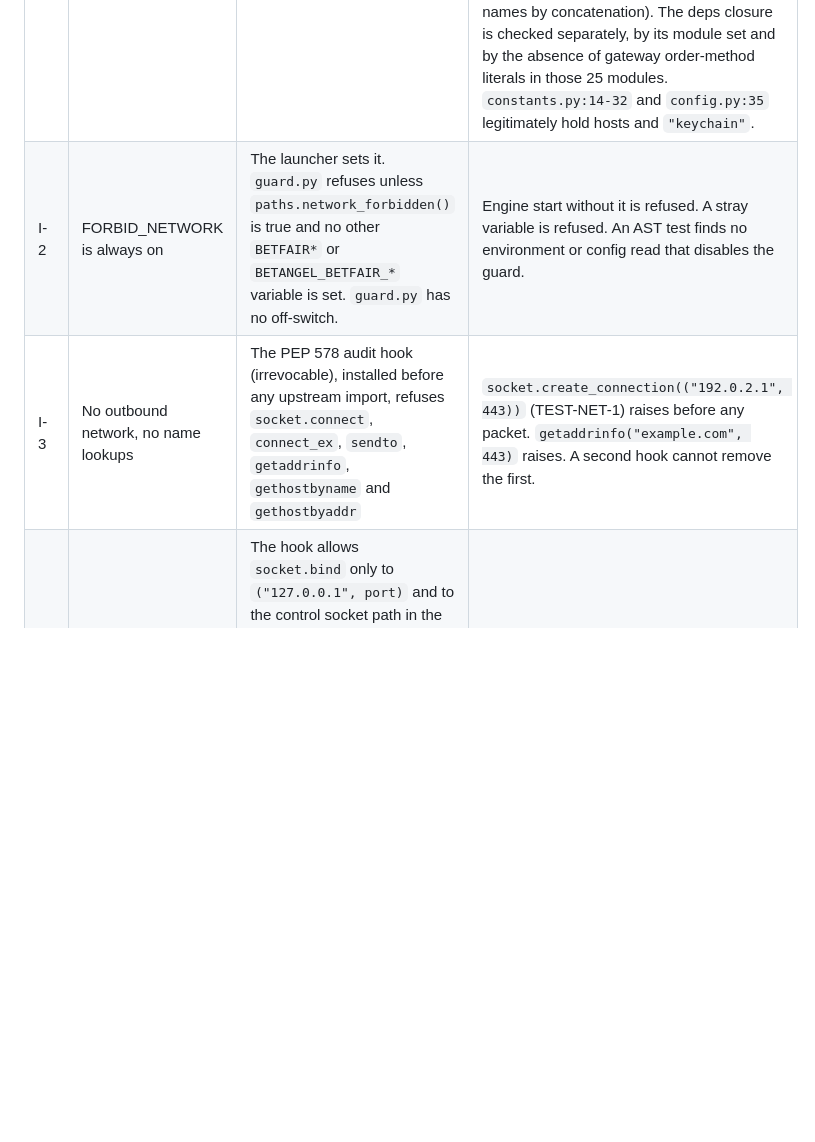
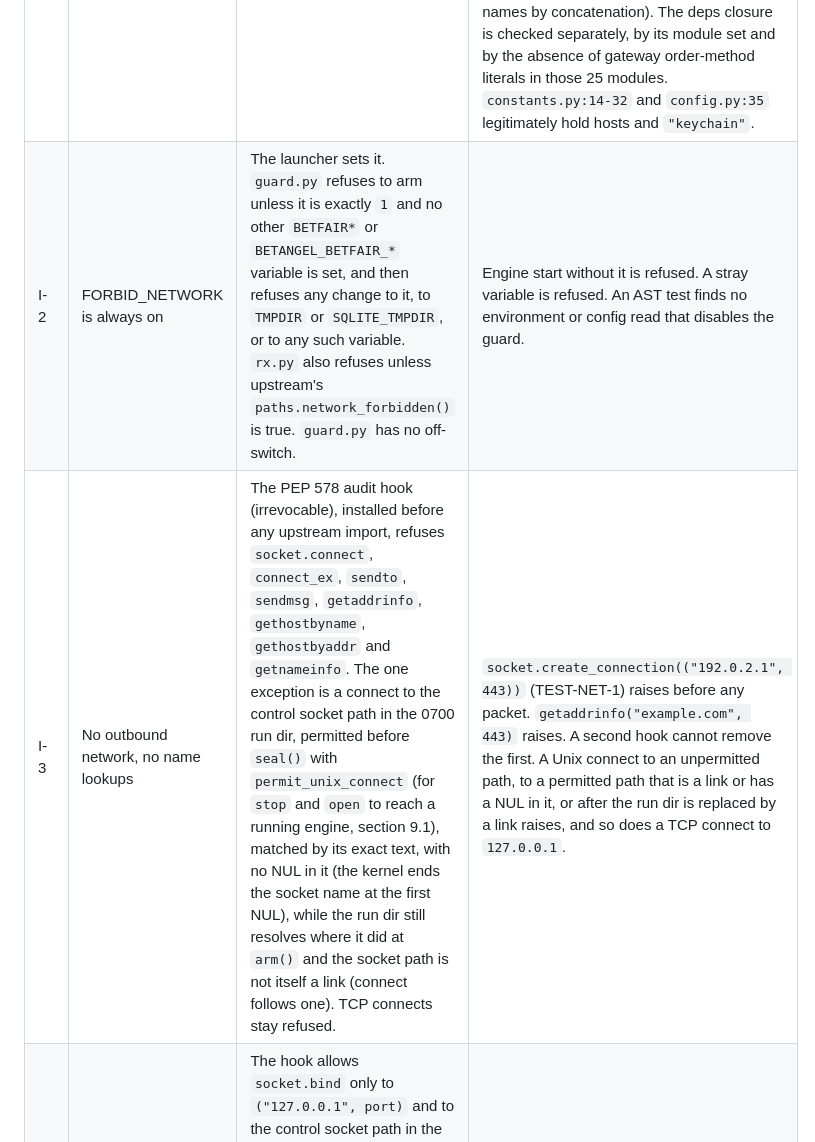
Before and after one commit to cambridgetcg/betangel-suite, a Markdown page: docs/DESIGN.md, the part around the change. Rendered like a GitHub page; blank space fills up the shorter version.

Commit message:
docs: make the DESIGN.md I-2 and I-3 rows say what the guard does
After the merge and the connect NUL fix I checked the guard docstrings, the
DESIGN.md I-2, I-3, I-4 and I-6 rows and AGENTS.md against the code. I-4,
I-6 and AGENTS.md agree. Two rows did not:

- I-3 never mentioned the control-socket connect exception that Phase 0b
  added (permit_unix_connect, for stop and open), and its event list left
  out sendmsg and getnameinfo, which the hook also refuses. The row now
  states the exception with the same conditions as the I-3 docstring:
  exact text, no NUL, run dir unmoved, socket path not a link, TCP still
  refused. The tests column names the refused Unix cases.
- I-2 said guard.py checks upstream's paths.network_forbidden(). guard.py
  cannot import upstream: it refuses unless the variable is exactly "1",
  and refuses later changes to it, to TMPDIR and SQLITE_TMPDIR, and to any
  stray BETFAIR variable. rx.py is the one that calls network_forbidden().

Documentation only; no code changes.

Co-Authored-By: Claude Opus 5.5 <noreply@anthropic.com>

```diff
--- a/docs/DESIGN.md
+++ b/docs/DESIGN.md
@@ -1326,8 +1326,8 @@ These headers apply to error responses too (section 9.1).
 | ID | Invariant | Mechanism | Test |
 |---|---|---|---|
 | I-1 | No credential code path | Only `rx.py` imports betangel_research, and only from the allowlist | An AST test: `rx.py` is the sole importer, and imports only allowlisted names. A fresh-subprocess import of the full engine checks the closure: the 25 modules, and none of gateway, cli, auth, credentials, transport, api, esa, recorder, killswitch, arming, presence, reconcile, risk or capability. A static scan of **suite sources only** looks for `security` CLI or Keychain strings, Betfair hosts, `placeOrders`, `cancelOrders`, `replaceOrders`, `updateOrders` and `HeartbeatAPING` (the test builds these names by concatenation). The deps closure is checked separately, by its module set and by the absence of gateway order-method literals in those 25 modules. `constants.py:14-32` and `config.py:35` legitimately hold hosts and `"keychain"`. |
-| I-2 | FORBID_NETWORK is always on | The launcher sets it. `guard.py` refuses unless `paths.network_forbidden()` is true and no other `BETFAIR*` or `BETANGEL_BETFAIR_*` variable is set. `guard.py` has no off-switch. | Engine start without it is refused. A stray variable is refused. An AST test finds no environment or config read that disables the guard. |
-| I-3 | No outbound network, no name lookups | The PEP 578 audit hook (irrevocable), installed before any upstream import, refuses `socket.connect`, `connect_ex`, `sendto`, `getaddrinfo`, `gethostbyname` and `gethostbyaddr` | `socket.create_connection(("192.0.2.1", 443))` (TEST-NET-1) raises before any packet. `getaddrinfo("example.com", 443)` raises. A second hook cannot remove the first. |
+| I-2 | FORBID_NETWORK is always on | The launcher sets it. `guard.py` refuses to arm unless it is exactly `1` and no other `BETFAIR*` or `BETANGEL_BETFAIR_*` variable is set, and then refuses any change to it, to `TMPDIR` or `SQLITE_TMPDIR`, or to any such variable. `rx.py` also refuses unless upstream's `paths.network_forbidden()` is true. `guard.py` has no off-switch. | Engine start without it is refused. A stray variable is refused. An AST test finds no environment or config read that disables the guard. |
+| I-3 | No outbound network, no name lookups | The PEP 578 audit hook (irrevocable), installed before any upstream import, refuses `socket.connect`, `connect_ex`, `sendto`, `sendmsg`, `getaddrinfo`, `gethostbyname`, `gethostbyaddr` and `getnameinfo`. The one exception is a connect to the control socket path in the 0700 run dir, permitted before `seal()` with `permit_unix_connect` (for `stop` and `open` to reach a running engine, section 9.1), matched by its exact text, with no NUL in it (the kernel ends the socket name at the first NUL), while the run dir still resolves where it did at `arm()` and the socket path is not itself a link (connect follows one). TCP connects stay refused. | `socket.create_connection(("192.0.2.1", 443))` (TEST-NET-1) raises before any packet. `getaddrinfo("example.com", 443)` raises. A second hook cannot remove the first. A Unix connect to an unpermitted path, to a permitted path that is a link or has a NUL in it, or after the run dir is replaced by a link raises, and so does a TCP connect to `127.0.0.1`. |
 | I-4 | Loopback only | The hook allows `socket.bind` only to `("127.0.0.1", port)` and to the control socket path in the 0700 run dir, matched by its exact text, with no NUL in it (the kernel ends the socket name at the first NUL), while the run dir still resolves where it did at `arm()` and the socket path is not itself a link (bind follows a dangling one and creates the socket at its target). `getsockname` is asserted. | Binding `0.0.0.0`, the wrong port or another Unix path raises, and so does a permitted Unix path that is a dangling link. A Unix path with a NUL in it is never permitted. The server's address is `127.0.0.1`. A control-socket peer of another uid is refused. |
 | I-5 | No subprocess after startup | The hook's **startup phase** allows exactly two argvs:<br>- `git -C <abs dir under the suite roots> rev-parse --is-inside-work-tree` (paths.py:149, used by `validate_config` and `StatePaths`);<br>- one `/usr/bin/open http://127.0.0.1:<port>/#c=...`.<br>Then `seal()`. After sealing it refuses `subprocess.Popen`, `os.system`, `os.exec*`, `os.posix_spawn`, `os.spawn*`, `os.fork` and `ctypes.dlopen`. | Startup succeeds. After sealing, `subprocess.run(["/usr/bin/security", ...])` and `os.system` raise. Any other argv during startup raises. |
 | I-6 | Writes confined | The single writer helper, plus the hook's write guard on `open` (write flags), `os.mkdir`, `os.rename`, `os.remove` and `sqlite3.connect` paths: only the suite state roots, plus a temp root in tests. `TMPDIR` and `SQLITE_TMPDIR` are the same absolute path with no `.` or `..` component (so it differs from its normalised text at most by a redundant or final `/`), inside the roots both as normalised text and with its links resolved, and `temp_store=MEMORY` is set. Defence in depth, not a sandbox. | A session over fixtures under a temporary HOME-like root writes nothing outside the roots (tree diff). Nothing appears under `/tmp` or `/var/tmp` during a catalogue build or a session. Writes under a data root, or into a `path_guard` denied tree, raise. |
```
